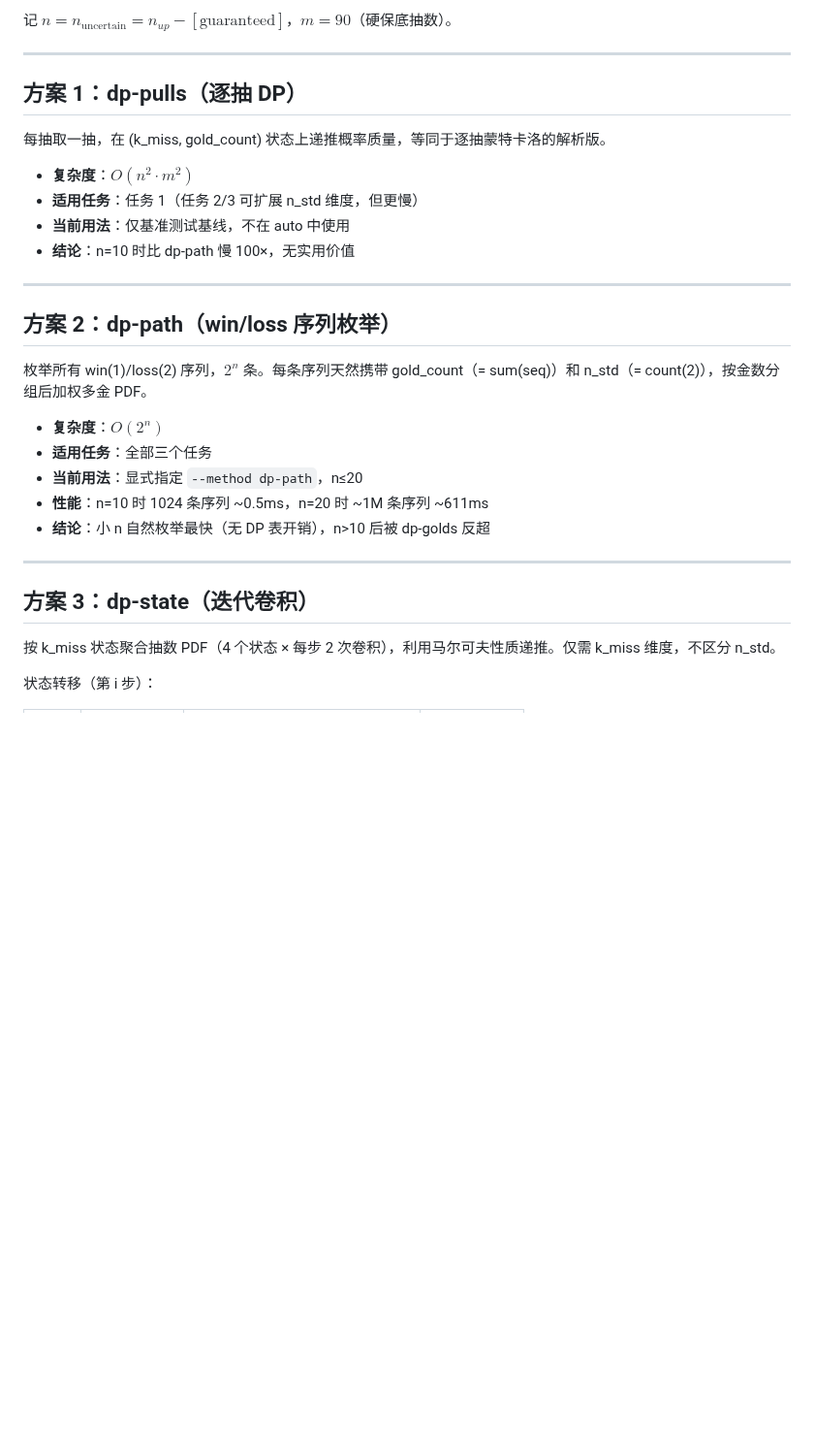
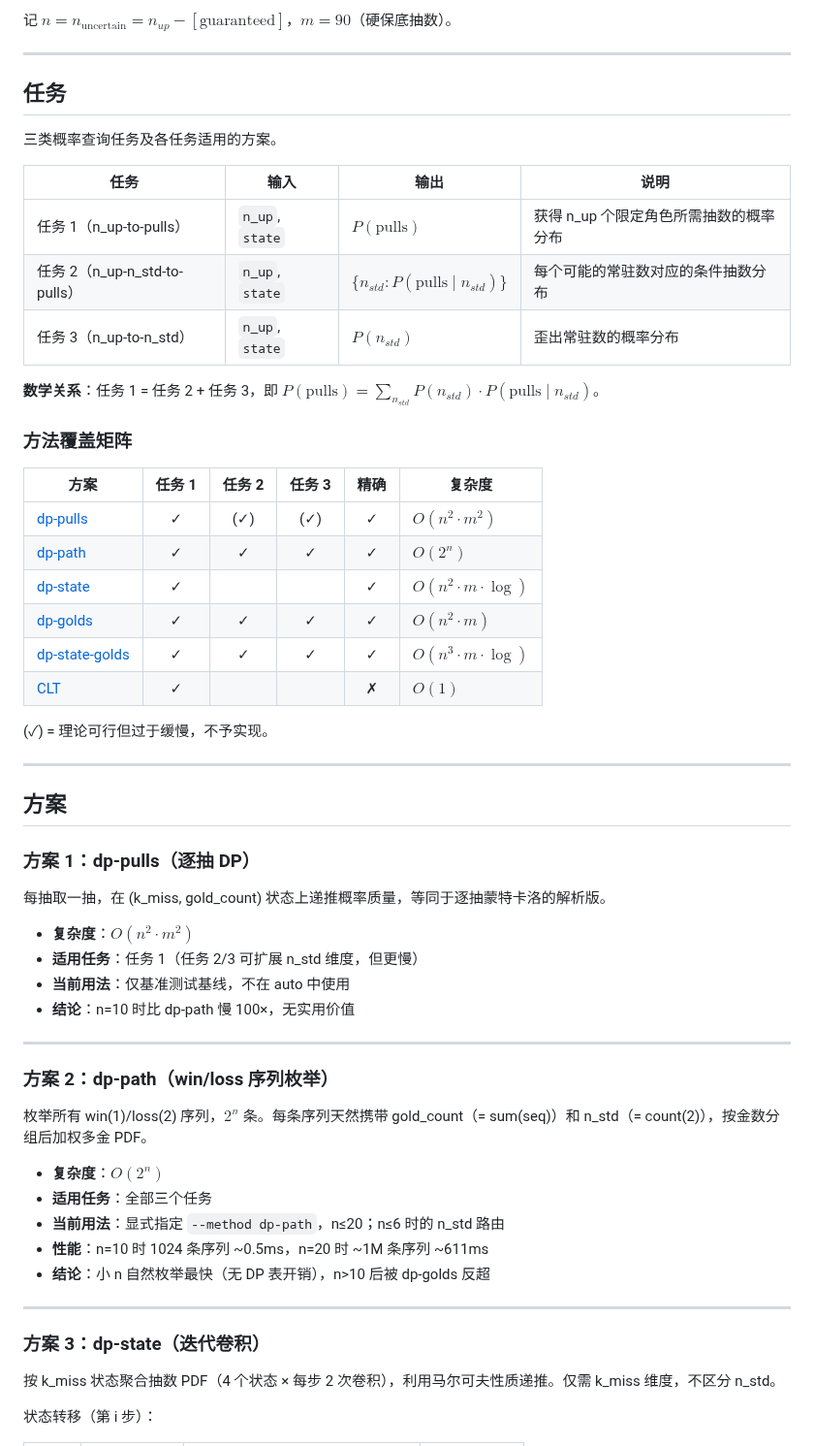
Before and after one commit to SleepCloudMX/genshin-wish, a Markdown page: docs/algorithms.md, the part around one of its changes. Shown at 97% size. GitHub-like rendering; blank space fills up the shorter version.

```diff
--- a/docs/algorithms.md
+++ b/docs/algorithms.md
@@ -8,7 +8,36 @@
 
 ---
 
-## 方案 1：dp-pulls（逐抽 DP）
+## 任务
+
+三类概率查询任务及各任务适用的方案。
+
+| 任务 | 输入 | 输出 | 说明 |
+|------|------|------|------|
+| 任务 1（n_up-to-pulls） | `n_up`, `state` | $P(\text{pulls})$ | 获得 n_up 个限定角色所需抽数的概率分布 |
+| 任务 2（n_up-n_std-to-pulls） | `n_up`, `state` | $\{n_{std}: P(\text{pulls} \mid n_{std})\}$ | 每个可能的常驻数对应的条件抽数分布 |
+| 任务 3（n_up-to-n_std） | `n_up`, `state` | $P(n_{std})$ | 歪出常驻数的概率分布 |
+
+**数学关系**：任务 1 = 任务 2 + 任务 3，即 $P(\text{pulls}) = \sum_{n_{std}} P(n_{std}) \cdot P(\text{pulls} \mid n_{std})$。
+
+### 方法覆盖矩阵
+
+| 方案 | 任务 1 | 任务 2 | 任务 3 | 精确 | 复杂度 |
+|------|:---:|:---:|:---:|:---:|------|
+| [dp-pulls](#方案-1dp-pulls逐抽-dp) | ✓ | (✓) | (✓) | ✓ | $O(n^2 \cdot m^2)$ |
+| [dp-path](#方案-2dp-pathwinloss-序列枚举) | ✓ | ✓ | ✓ | ✓ | $O(2^n)$ |
+| [dp-state](#方案-3dp-state迭代卷积) | ✓ | | | ✓ | $O(n^2 \cdot m \cdot \log)$ |
+| [dp-golds](#方案-4dp-golds金数计数-dp-当前默认) | ✓ | ✓ | ✓ | ✓ | $O(n^2 \cdot m)$ |
+| [dp-state-golds](#方案-5dp-state-golds多维迭代卷积) | ✓ | ✓ | ✓ | ✓ | $O(n^3 \cdot m \cdot \log)$ |
+| [CLT](#clt混合矩正态近似) | ✓ | | | ✗ | $O(1)$ |
+
+(✓) = 理论可行但过于缓慢，不予实现。
+
+---
+
+## 方案
+
+### 方案 1：dp-pulls（逐抽 DP）
 
 每抽取一抽，在 (k_miss, gold_count) 状态上递推概率质量，等同于逐抽蒙特卡洛的解析版。
 
@@ -19,19 +48,19 @@
 
 ---
 
-## 方案 2：dp-path（win/loss 序列枚举）
+### 方案 2：dp-path（win/loss 序列枚举）
 
 枚举所有 win(1)/loss(2) 序列，$2^n$ 条。每条序列天然携带 gold_count（= sum(seq)）和 n_std（= count(2)），按金数分组后加权多金 PDF。
 
 - **复杂度**：$O(2^n)$
 - **适用任务**：全部三个任务
-- **当前用法**：显式指定 `--method dp-path`，n≤20
+- **当前用法**：显式指定 `--method dp-path`，n≤20；n≤6 时的 n_std 路由
 - **性能**：n=10 时 1024 条序列 ~0.5ms，n=20 时 ~1M 条序列 ~611ms
 - **结论**：小 n 自然枚举最快（无 DP 表开销），n>10 后被 dp-golds 反超
 
 ---
 
-## 方案 3：dp-state（迭代卷积）
+### 方案 3：dp-state（迭代卷积）
 
 按 k_miss 状态聚合抽数 PDF（4 个状态 × 每步 2 次卷积），利用马尔可夫性质递推。仅需 k_miss 维度，不区分 n_std。
 
```
Also changed, not shown: other parts of docs/algorithms.md (+13 -29 lines).
